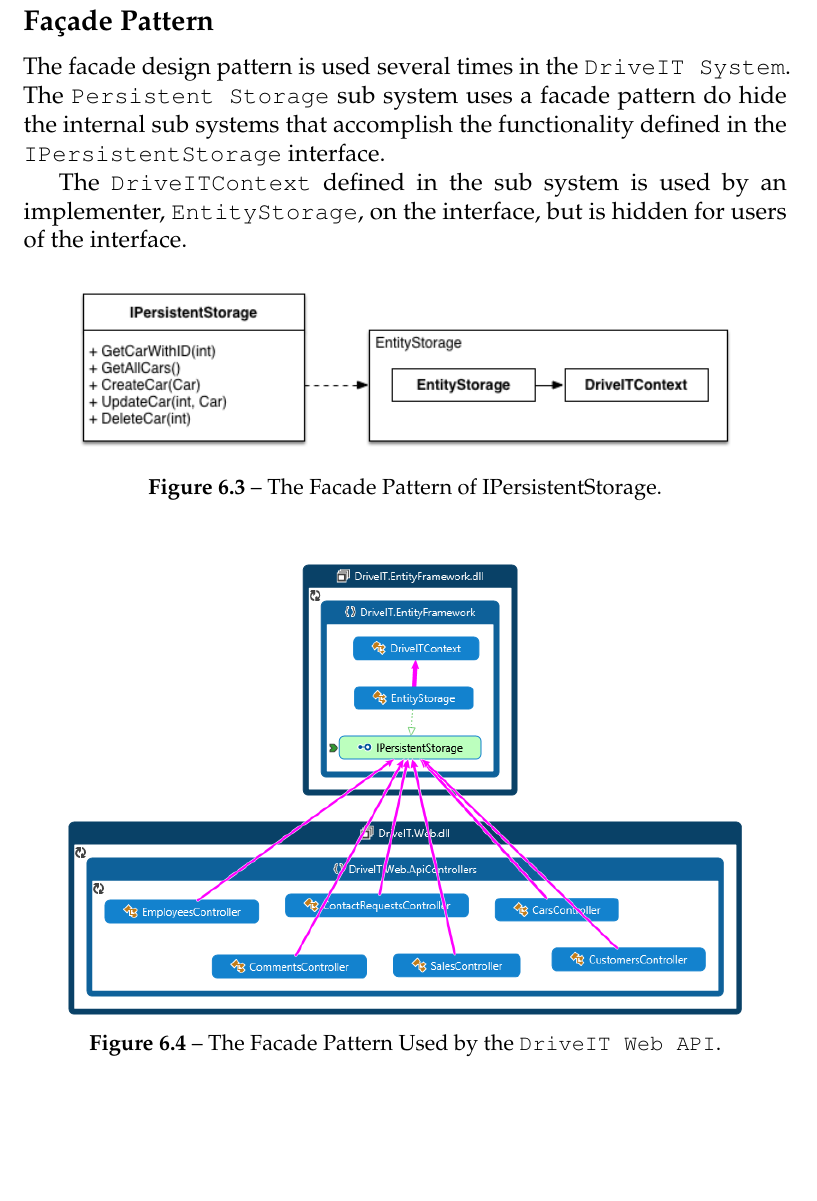
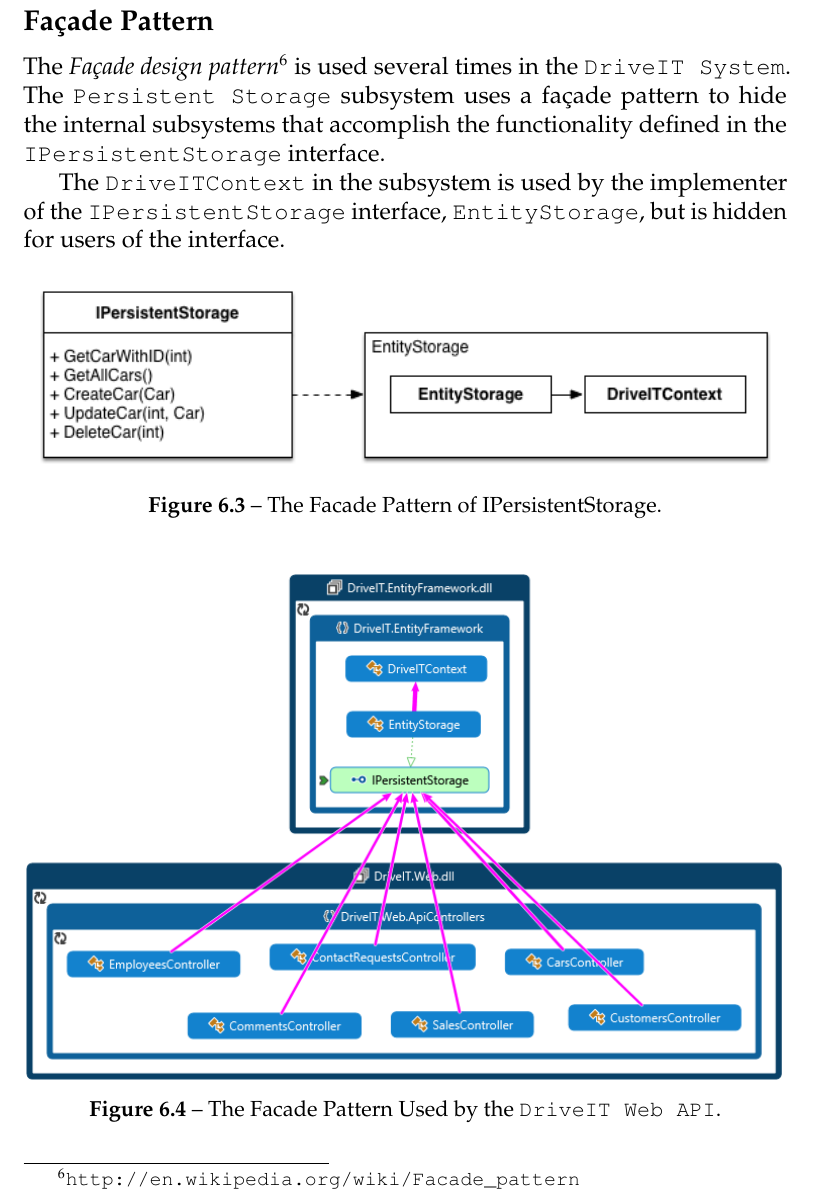
Before and after one commit to andersfischernielsen/DriveIT, a LaTeX thesis (documentation/tex/main.tex, which reads documentation/tex/ODD-Part/ODD-ObjectDesignAndPatterns-DesignPatterns.tex): part of page 61 of 81, cut so that both start at the same text, the shorter picture padded with empty space. Compiled offline with pdfLaTeX; an older LaTeX class or package is replaced by its successor.

Commit message:
Fixed figures.

```diff
--- a/documentation/tex/ODD-Part/ODD-ObjectDesignAndPatterns-DesignPatterns.tex
+++ b/documentation/tex/ODD-Part/ODD-ObjectDesignAndPatterns-DesignPatterns.tex
@@ -36,14 +36,14 @@ The \textit{MVC} pattern allows for separation of the \textit{Model}, \textit{Vi
 By making this distinction between different parts of the \textit{MVC} pattern, it is easier to test the \texttt{DriveIT Web Client}, and retain a good data structure throughout the development of the \texttt{DriveIT Web Client}.
 
 \subsection{Façade Pattern}
-The facade design pattern is used several times in the \texttt{DriveIT System}.
-The \texttt{Persistent Storage} sub system uses a facade pattern do hide the internal sub systems that accomplish the functionality defined in the \texttt{IPersistentStorage} interface.
+The \textit{Façade design pattern}\footnote{\url{http://en.wikipedia.org/wiki/Facade_pattern}} is used several times in the \texttt{DriveIT System}.
+The \texttt{Persistent Storage} subsystem uses a façade pattern to hide the internal subsystems that accomplish the functionality defined in the \texttt{IPersistentStorage} interface.
 
-The \texttt{DriveITContext} defined in the sub system is used by an implementer, \texttt{EntityStorage}, on the interface, but is hidden for users of the interface.
+The \texttt{DriveITContext} in the subsystem is used by the implementer of the \texttt{IPersistentStorage} interface, \texttt{EntityStorage}, but is hidden for users of the interface.
 
 \begin{figure}[H]
 	\centering
-	\includegraphics[scale=0.6]{Figures/FacadePatternPersistentStorage}\\
+	\includegraphics[width=\textwidth]{Figures/FacadePatternPersistentStorage}\\
 	% place the figure in the Figures folder (located with the main file)
 	% you need to fix the scale a few times to get it right, but latex does not compress so one can always zoom in to see details.
 	\caption{The Facade Pattern of IPersistentStorage.}
@@ -53,7 +53,7 @@ The \texttt{DriveITContext} defined in the sub system is used by an implementer,
 
 \begin{figure}[H]
 	\centering
-	\includegraphics[scale=0.6]{Figures/FacadeKindOfPattern}\\
+	\includegraphics[width=\textwidth]{Figures/FacadeKindOfPattern}\\
 	% place the figure in the Figures folder (located with the main file)
 	% you need to fix the scale a few times to get it right, but latex does not compress so one can always zoom in to see details.
 	\caption{The Facade Pattern Used by the \texttt{DriveIT Web API}.}
```
